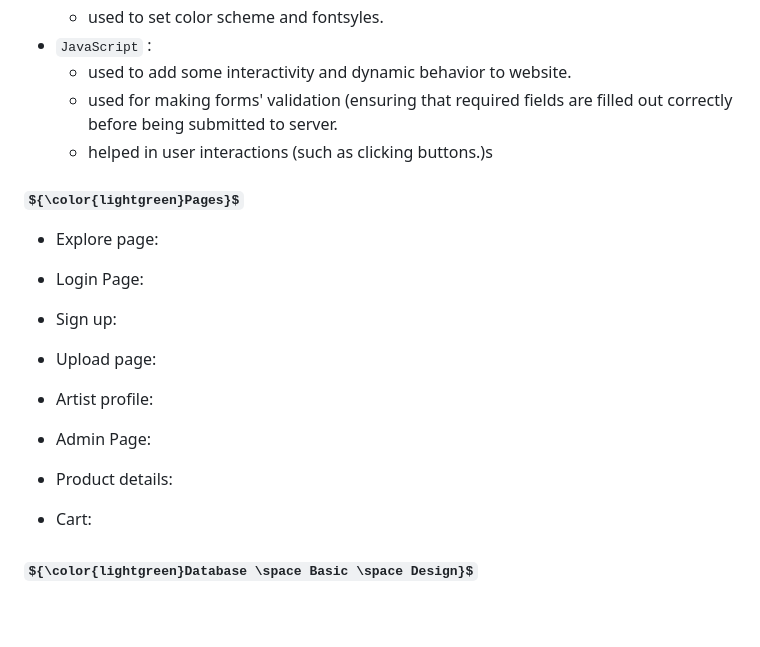
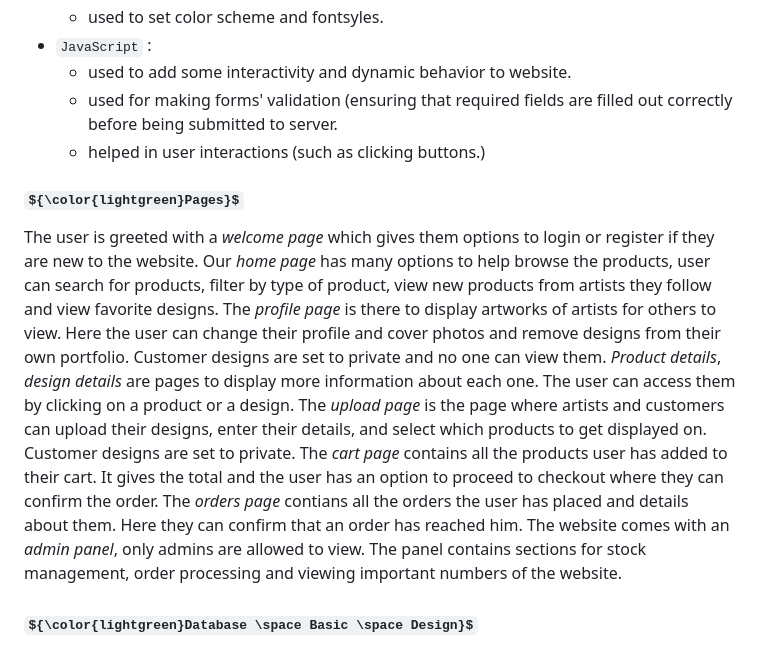
Before and after one commit to ninjoz/gitart, a Markdown page: documentations/HLD.md, the part around the change printed below. GitHub-like rendering; some formulas as TeX source; blank space fills up the shorter version.

Commit message:
Update frontend design in HLD.md

```diff
--- a/documentations/HLD.md
+++ b/documentations/HLD.md
@@ -39,25 +39,11 @@ Our frontend design is all about creating a user-friendly and good-looking exper
 - `JavaScript` :
 	- used to add some interactivity and dynamic behavior to website.
 	- used for making forms' validation (ensuring that required fields are filled out correctly before being submitted to server.
-	- helped in user interactions (such as clicking buttons.)s
+	- helped in user interactions (such as clicking buttons.)
 
 #### ${\color{lightgreen}Pages}$
 
-- Explore page:
-
-- Login Page:
-
-- Sign up:
-
-- Upload page:
-
-- Artist profile:
-
-- Admin Page:
-
-- Product details:
-
-- Cart:
+The user is greeted with a *welcome page* which gives them options to login or register if they are new to the website. Our *home page* has many options to help browse the products, user can search for products, filter by type of product, view new products from artists they follow and view favorite designs. The *profile page* is there to display artworks of artists for others to view. Here the user can change their profile and cover photos and remove designs from their own portfolio. Customer designs are set to private and no one can view them. *Product details*, *design details* are pages to display more information about each one. The user can access them by clicking on a product or a design. The *upload page* is the page where artists and customers can upload their designs, enter their details, and select which products to get displayed on. Customer designs are set to private. The *cart page* contains all the products user has added to their cart. It gives the total and the user has an option to proceed to checkout where they can confirm the order. The *orders page* contians all the orders the user has placed and details about them. Here they can confirm that an order has reached him. The website comes with an *admin panel*, only admins are allowed to view. The panel contains sections for stock management, order processing and viewing important numbers of the website.
 
 ### ${\color{lightgreen}Database \space Basic \space Design}$
 
```
Also changed, not shown: other parts of documentations/HLD.md (+1 -1 lines).
